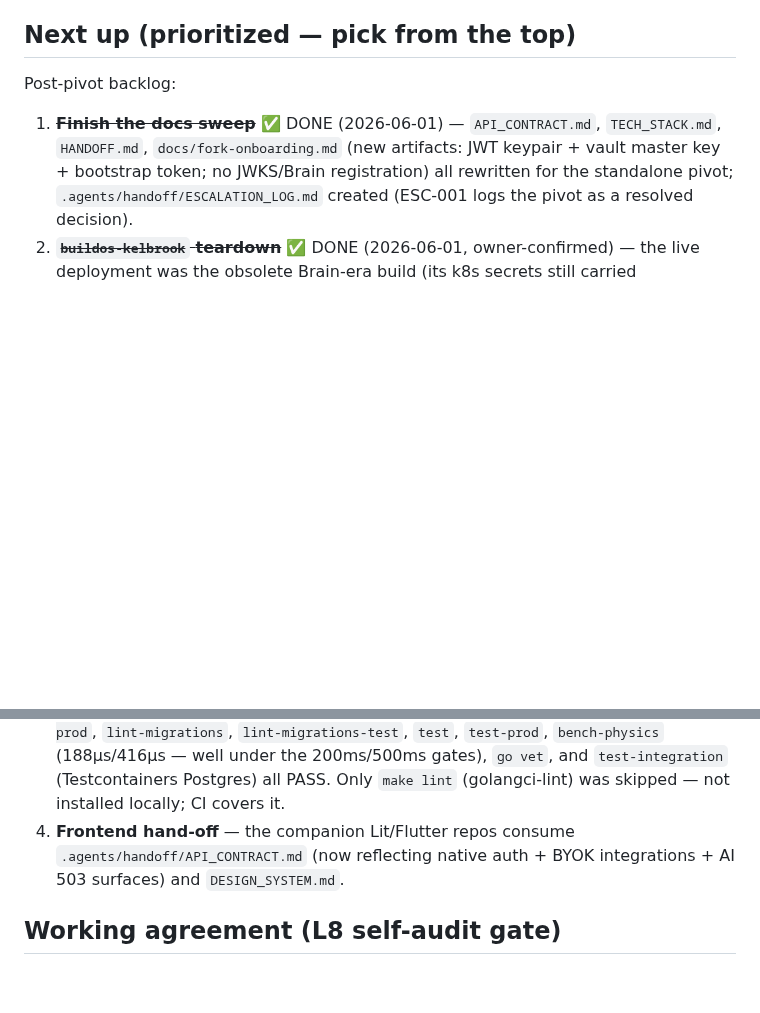
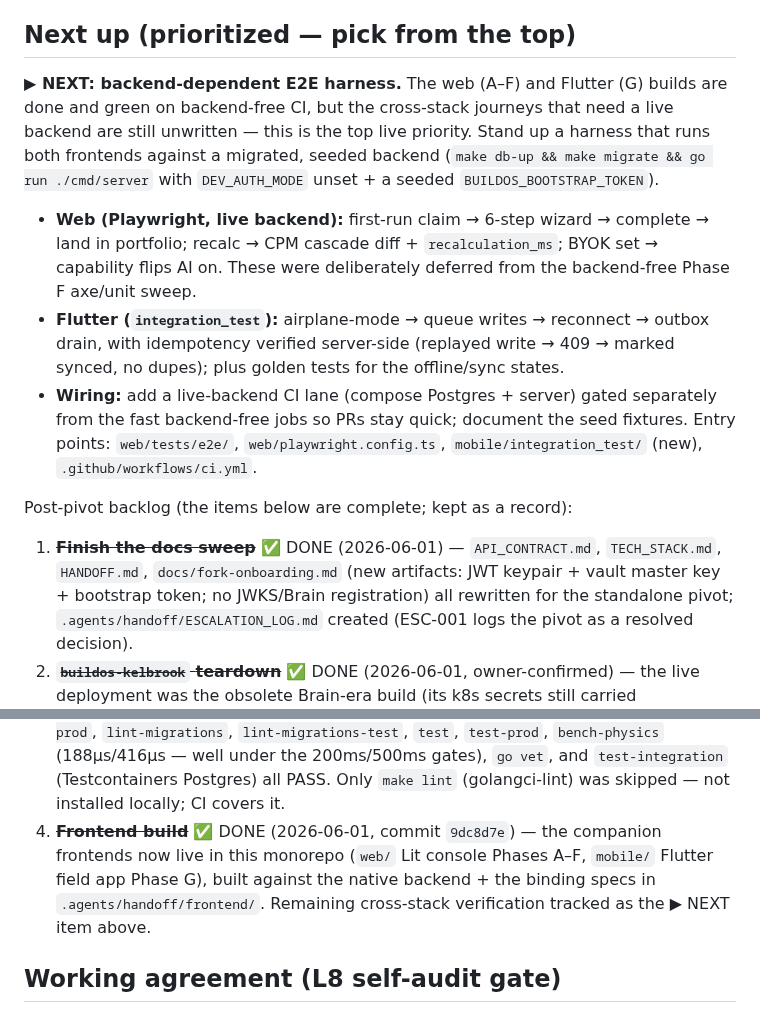
Before and after one commit to futurebuildai/buildos, a Markdown page: HANDOFF.md, 2 parts joined by grey strips. Drawn GitHub-style; blank space fills up the shorter version.

Commit message:
docs(handoff): set backend-dependent E2E harness as next priority
Frontend build (web A–F + Flutter G) is done and merged; the cross-stack
journeys that need a live backend are now the top live item — web
Playwright (first-run→wizard→portfolio, recalc→cascade, BYOK→AI-on),
Flutter integration_test (airplane→queue→reconnect→drain, server-side
idempotency) + golden tests, on a separate live-backend CI lane. Marks
the stale "Frontend hand-off" backlog item done (frontends now in-repo).

Co-Authored-By: Claude Opus 4.6 <noreply@anthropic.com>

```diff
--- a/HANDOFF.md
+++ b/HANDOFF.md
@@ -205,7 +205,25 @@ Known follow-up surfaced by PR #9 (not blocking, queued):
 
 ## Next up (prioritized — pick from the top)
 
-Post-pivot backlog:
+**▶ NEXT: backend-dependent E2E harness.** The web (A–F) and Flutter (G)
+builds are done and green on backend-free CI, but the cross-stack journeys
+that need a live backend are still unwritten — this is the top live
+priority. Stand up a harness that runs both frontends against a migrated,
+seeded backend (`make db-up && make migrate && go run ./cmd/server` with
+`DEV_AUTH_MODE` unset + a seeded `BUILDOS_BOOTSTRAP_TOKEN`).
+- **Web (Playwright, live backend):** first-run claim → 6-step wizard →
+  complete → land in portfolio; recalc → CPM cascade diff + `recalculation_ms`;
+  BYOK set → capability flips AI on. These were deliberately deferred from the
+  backend-free Phase F axe/unit sweep.
+- **Flutter (`integration_test`):** airplane-mode → queue writes → reconnect →
+  outbox drain, with idempotency verified server-side (replayed write → 409 →
+  marked synced, no dupes); plus golden tests for the offline/sync states.
+- **Wiring:** add a live-backend CI lane (compose Postgres + server) gated
+  separately from the fast backend-free jobs so PRs stay quick; document the
+  seed fixtures. Entry points: `web/tests/e2e/`, `web/playwright.config.ts`,
+  `mobile/integration_test/` (new), `.github/workflows/ci.yml`.
+
+Post-pivot backlog (the items below are complete; kept as a record):
 
 1. ~~**Finish the docs sweep**~~ ✅ DONE (2026-06-01) — `API_CONTRACT.md`,
    `TECH_STACK.md`, `HANDOFF.md`, `docs/fork-onboarding.md` (new artifacts:
@@ -237,9 +255,11 @@ Post-pivot backlog:
    200ms/500ms gates), `go vet`, and `test-integration` (Testcontainers
    Postgres) all PASS. Only `make lint` (golangci-lint) was skipped —
    not installed locally; CI covers it.
-4. **Frontend hand-off** — the companion Lit/Flutter repos consume
-   `.agents/handoff/API_CONTRACT.md` (now reflecting native auth + BYOK
-   integrations + AI 503 surfaces) and `DESIGN_SYSTEM.md`.
+4. ~~**Frontend build**~~ ✅ DONE (2026-06-01, commit `9dc8d7e`) — the
+   companion frontends now live in this monorepo (`web/` Lit console
+   Phases A–F, `mobile/` Flutter field app Phase G), built against the
+   native backend + the binding specs in `.agents/handoff/frontend/`.
+   Remaining cross-stack verification tracked as the ▶ NEXT item above.
 
 ## Working agreement (L8 self-audit gate)
 
```
